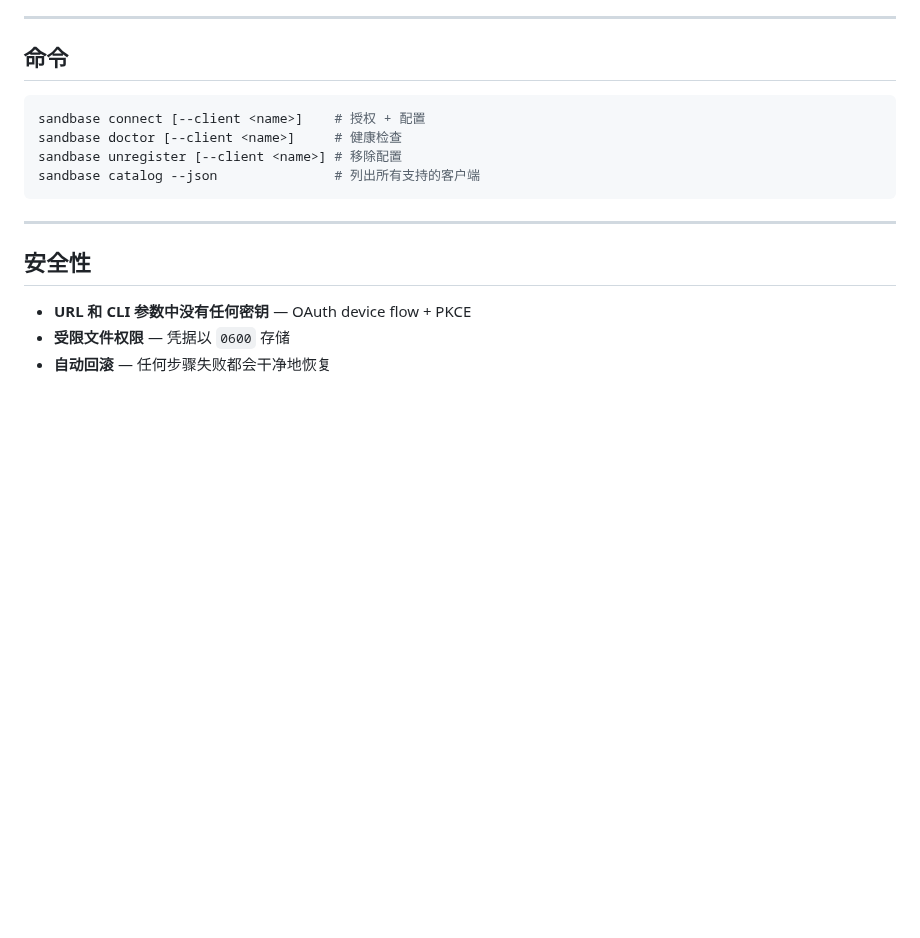
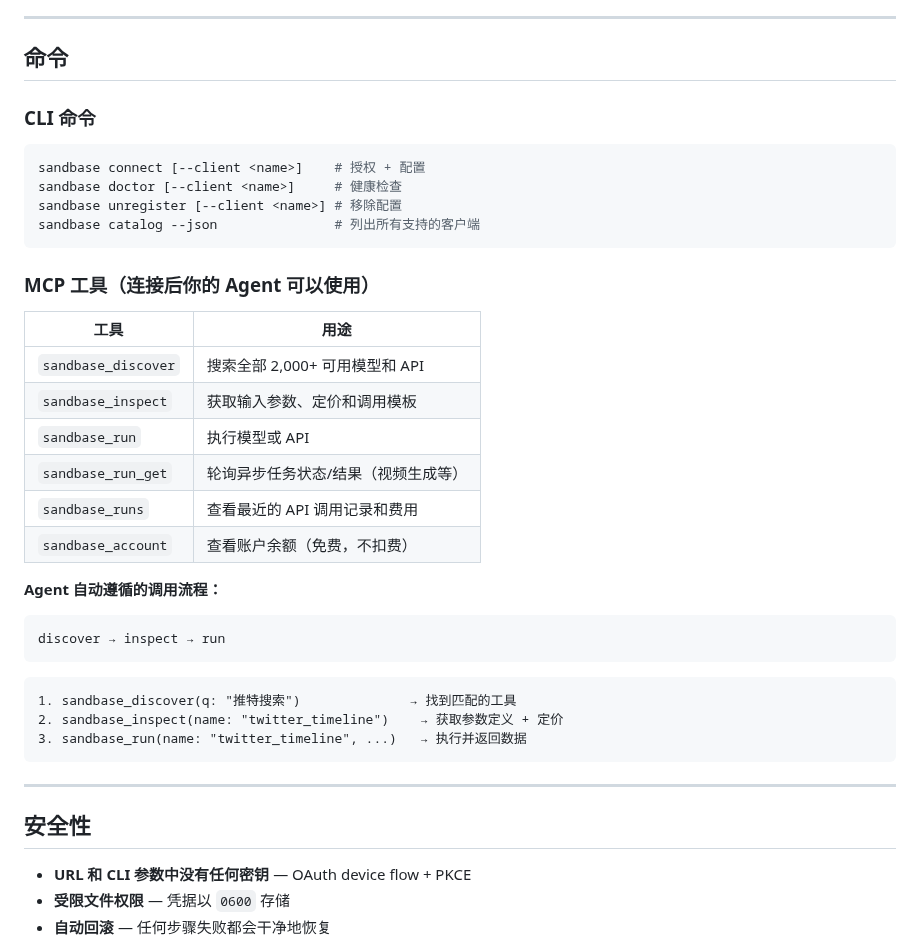
Before and after one commit to sandbaseai/cli, a Markdown page: README.zh-CN.md, the part around the change. GitHub-like rendering; blank space fills up the shorter version.

````diff
--- a/README.zh-CN.md
+++ b/README.zh-CN.md
@@ -156,11 +156,36 @@ npx -y @sandbaseai/cli connect --client cursor
 
 ## 命令
 
+### CLI 命令
+
 ```sh
 sandbase connect [--client <name>]    # 授权 + 配置
 sandbase doctor [--client <name>]     # 健康检查
 sandbase unregister [--client <name>] # 移除配置
 sandbase catalog --json               # 列出所有支持的客户端
+```
+
+### MCP 工具（连接后你的 Agent 可以使用）
+
+| 工具 | 用途 |
+|------|------|
+| `sandbase_discover` | 搜索全部 2,000+ 可用模型和 API |
+| `sandbase_inspect` | 获取输入参数、定价和调用模板 |
+| `sandbase_run` | 执行模型或 API |
+| `sandbase_run_get` | 轮询异步任务状态/结果（视频生成等） |
+| `sandbase_runs` | 查看最近的 API 调用记录和费用 |
+| `sandbase_account` | 查看账户余额（免费，不扣费） |
+
+**Agent 自动遵循的调用流程：**
+
+```
+discover → inspect → run
+```
+
+```
+1. sandbase_discover(q: "推特搜索")              → 找到匹配的工具
+2. sandbase_inspect(name: "twitter_timeline")    → 获取参数定义 + 定价
+3. sandbase_run(name: "twitter_timeline", ...)   → 执行并返回数据
 ```
 
 ---
````
Also changed, not shown: README.ja.md (+25 -0 lines), README.md (+25 -0 lines).
